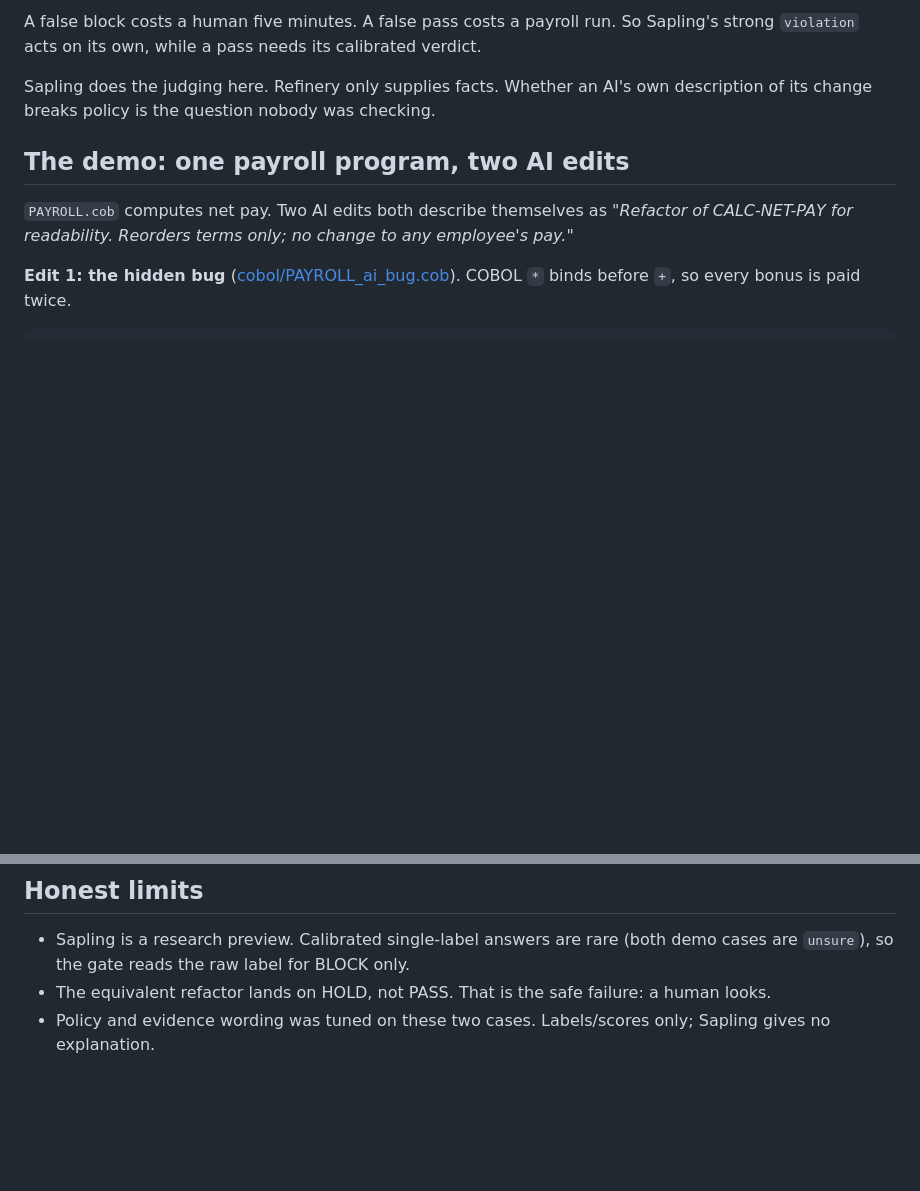
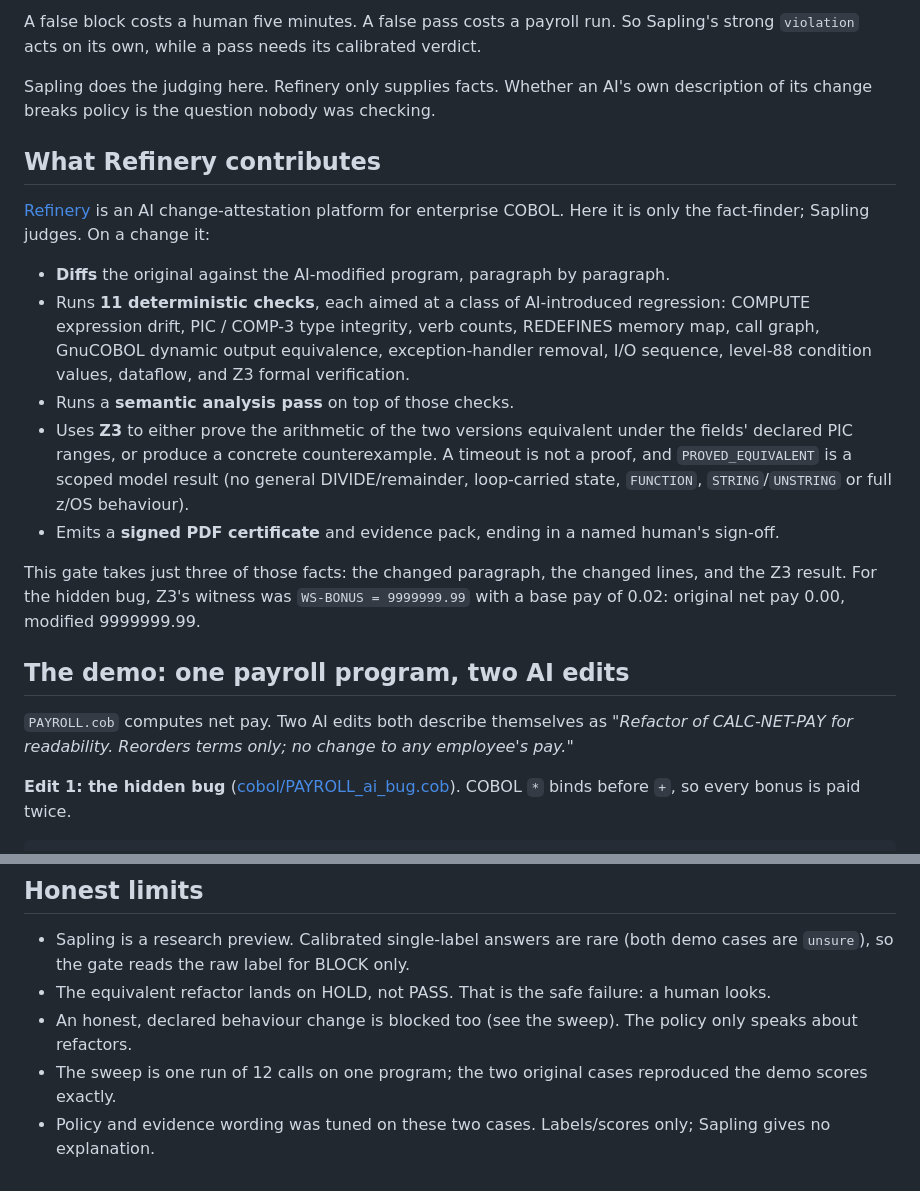
Before and after one commit to atiladeokegab/sapling-cobol-gate, a Markdown page: README.md, 2 parts joined by grey strips. Rendered like a GitHub page; blank space fills up the shorter version.

```diff
--- a/README.md
+++ b/README.md
@@ -24,6 +26,18 @@ Banks are letting AI assistants edit decades-old COBOL that moves money. The AI
 A false block costs a human five minutes. A false pass costs a payroll run. So Sapling's strong `violation` acts on its own, while a pass needs its calibrated verdict.
 
 Sapling does the judging here. Refinery only supplies facts. Whether an AI's own description of its change breaks policy is the question nobody was checking.
+
+## What Refinery contributes
+
+[Refinery](https://refinery.guru) is an AI change-attestation platform for enterprise COBOL. Here it is only the fact-finder; Sapling judges. On a change it:
+
+- **Diffs** the original against the AI-modified program, paragraph by paragraph.
+- Runs **11 deterministic checks**, each aimed at a class of AI-introduced regression: COMPUTE expression drift, PIC / COMP-3 type integrity, verb counts, REDEFINES memory map, call graph, GnuCOBOL dynamic output equivalence, exception-handler removal, I/O sequence, level-88 condition values, dataflow, and Z3 formal verification.
+- Runs a **semantic analysis pass** on top of those checks.
+- Uses **Z3** to either prove the arithmetic of the two versions equivalent under the fields' declared PIC ranges, or produce a concrete counterexample. A timeout is not a proof, and `PROVED_EQUIVALENT` is a scoped model result (no general DIVIDE/remainder, loop-carried state, `FUNCTION`, `STRING`/`UNSTRING` or full z/OS behaviour).
+- Emits a **signed PDF certificate** and evidence pack, ending in a named human's sign-off.
+
+This gate takes just three of those facts: the changed paragraph, the changed lines, and the Z3 result. For the hidden bug, Z3's witness was `WS-BONUS = 9999999.99` with a base pay of 0.02: original net pay 0.00, modified 9999999.99.
 
 ## The demo: one payroll program, two AI edits
 
@@ -70,4 +119,6 @@ uv run gate.py evidence/bug.json "Refactor of CALC-NET-PAY for readability. Reor
 
 - Sapling is a research preview. Calibrated single-label answers are rare (both demo cases are `unsure`), so the gate reads the raw label for BLOCK only.
 - The equivalent refactor lands on HOLD, not PASS. That is the safe failure: a human looks.
+- An honest, declared behaviour change is blocked too (see the sweep). The policy only speaks about refactors.
+- The sweep is one run of 12 calls on one program; the two original cases reproduced the demo scores exactly.
 - Policy and evidence wording was tuned on these two cases. Labels/scores only; Sapling gives no explanation.
```
Also changed, not shown: other parts of README.md (+37 -0 lines), docs/demo_probabilities.png (added), docs/pipeline.png (added), docs/sweep.png (added), 3 other files.
